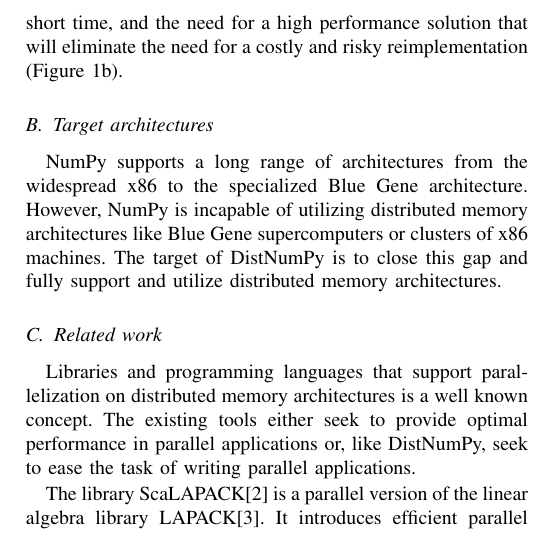
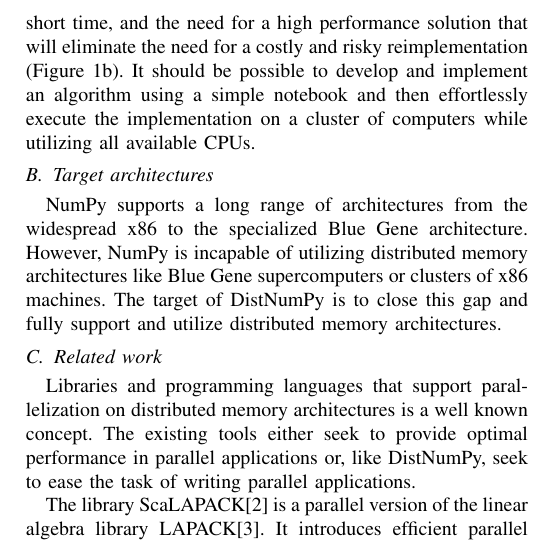
Before and after one commit to seyatutome/distnumpy, a LaTeX paper (papers/Cluster2010/main.tex): part of one column of page 2 of 8, cut so that both start at the same text. Compiled offline with LaTeX, dvips and Ghostscript.

Commit message:
work on Cluster2010 paper

```diff
--- a/papers/Cluster2010/main.tex
+++ b/papers/Cluster2010/main.tex
@@ -464,7 +464,7 @@ Parallel execution is supported by a limited set of NumPy functions, but only in
 
 Solutions to numerical problems often consist of two implementations: a prototype and a final version. The algorithm is developed and implemented in a prototype by which the correctness of the algorithm can be verified. Typical many iterations of development are required to obtain a correct prototype, thus for this purpose a high productivity language is used, most often MATLAB. However, when the correct algorithm is finished the performance of the implementation becomes essential for doing research with the algorithm. This performance requirement presents a problem for the researcher since highly optimized code requires a fairly low-level programming language such as C/C++ or FORTRAN. The final version will therefore typical be a reimplementation of the prototype, which involves both changing the programming language and parallelizing the implementation (Figure \ref{fig:workflow1}).
 
-The overall target of DistNumPy is to provide a high productivity tool that meets both the need for a high productivity tool that allows researcher to move from idea to prototype in a short time, and the need for a high performance solution that will eliminate the need for a costly and risky reimplementation (Figure \ref{fig:workflow2}).
+The overall target of DistNumPy is to provide a high productivity tool that meets both the need for a high productivity tool that allows researcher to move from idea to prototype in a short time, and the need for a high performance solution that will eliminate the need for a costly and risky reimplementation (Figure \ref{fig:workflow2}). It should be possible to develop and implement an algorithm using a simple notebook and then effortlessly execute the implementation on a cluster of computers while utilizing all available CPUs.
 
 
 \subsection{Target architectures}
```
